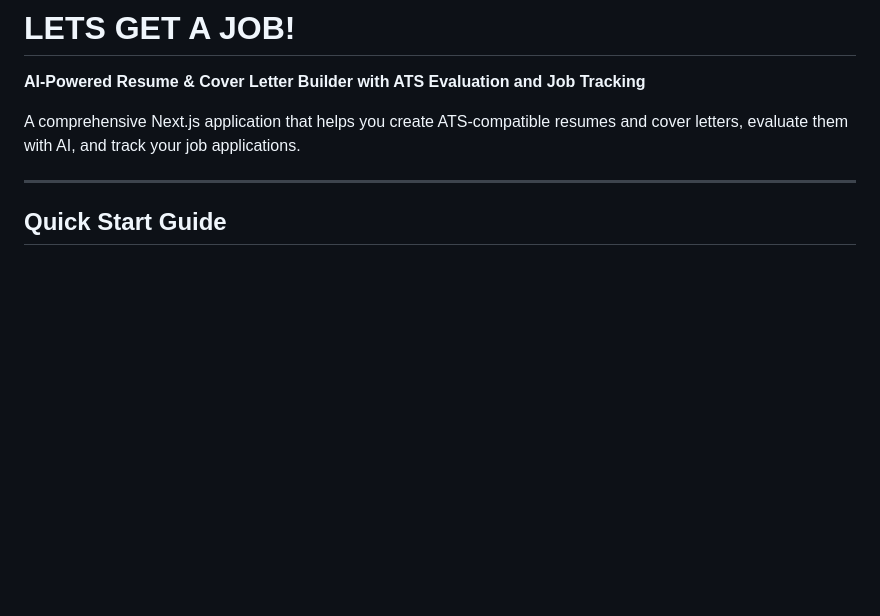
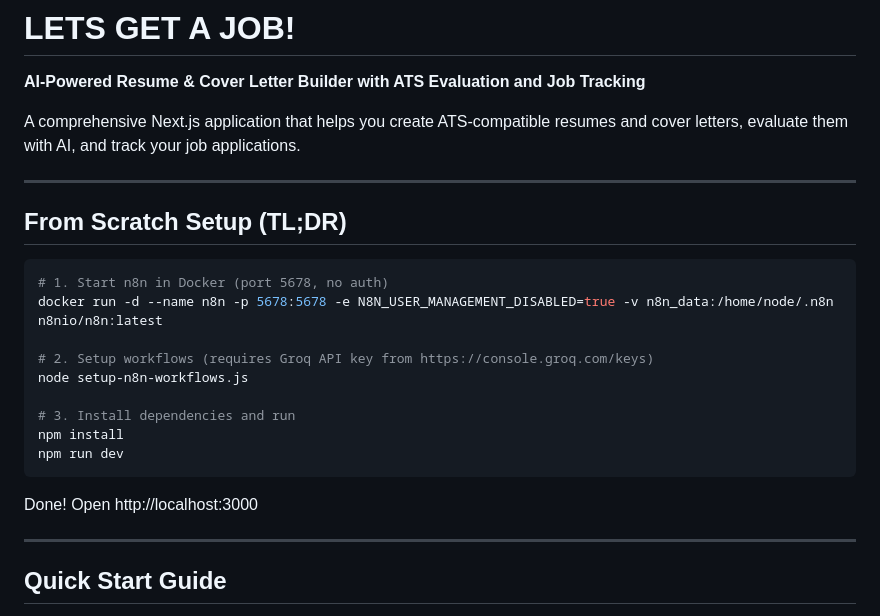
Before and after one commit to Himanshu8881212/LETS-GET-A-JOB-, a Markdown page: README.md, the part around the change. Drawn GitHub-style; blank space fills up the shorter version.

Commit message:
Add simple from-scratch setup instructions to README

````diff
--- a/README.md
+++ b/README.md
@@ -3,6 +3,24 @@
 **AI-Powered Resume & Cover Letter Builder with ATS Evaluation and Job Tracking**
 
 A comprehensive Next.js application that helps you create ATS-compatible resumes and cover letters, evaluate them with AI, and track your job applications.
+
+---
+
+## From Scratch Setup (TL;DR)
+
+```bash
+# 1. Start n8n in Docker (port 5678, no auth)
+docker run -d --name n8n -p 5678:5678 -e N8N_USER_MANAGEMENT_DISABLED=true -v n8n_data:/home/node/.n8n n8nio/n8n:latest
+
+# 2. Setup workflows (requires Groq API key from https://console.groq.com/keys)
+node setup-n8n-workflows.js
+
+# 3. Install dependencies and run
+npm install
+npm run dev
+```
+
+Done! Open http://localhost:3000
 
 ---
 
````
